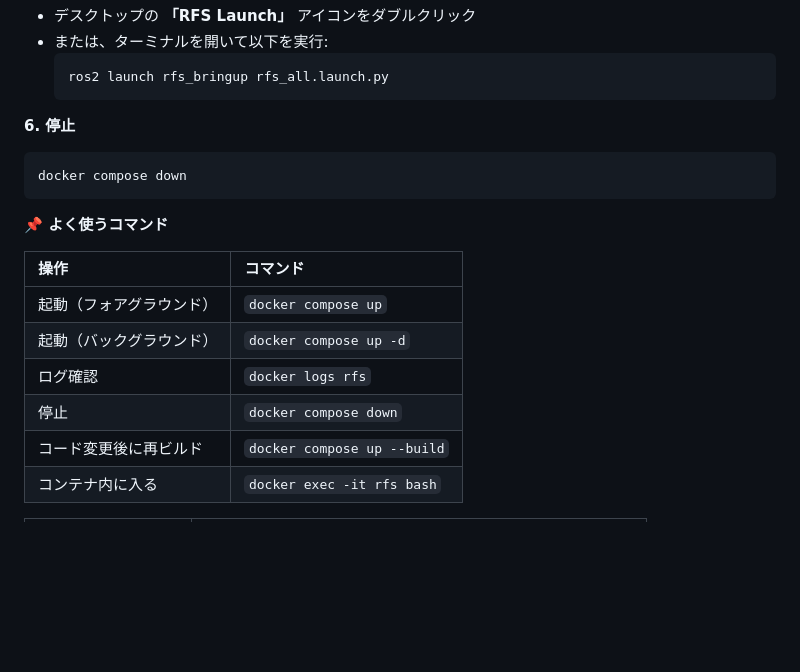
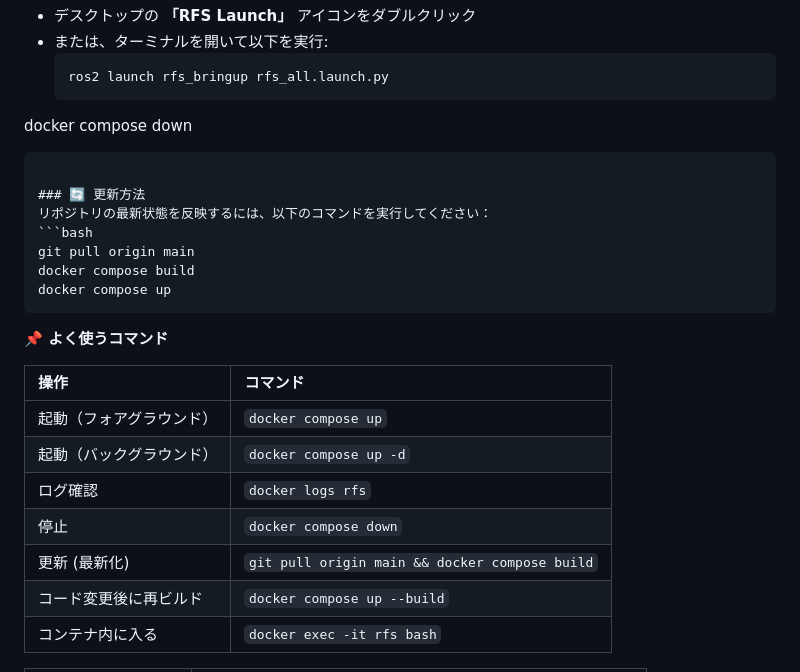
Before and after one commit to robotaichi/rfs, a Markdown page: README.ja.md, the part around the change. GitHub-like rendering; blank space fills up the shorter version.

Commit message:
docs: Add Docker update instructions to READMEs

````diff
--- a/README.ja.md
+++ b/README.ja.md
@@ -97,9 +97,15 @@ VNCデスクトップに接続後、右下の **🔇** ボタンをクリック
   ros2 launch rfs_bringup rfs_all.launch.py
   ```
 
-**6. 停止**
+docker compose down
+```
+
+### 🔄 更新方法
+リポジトリの最新状態を反映するには、以下のコマンドを実行してください：
 ```bash
-docker compose down
+git pull origin main
+docker compose build
+docker compose up
 ```
 
 **📌 よく使うコマンド**
@@ -110,6 +116,7 @@ docker compose down
 | 起動（バックグラウンド） | `docker compose up -d` |
 | ログ確認 | `docker logs rfs` |
 | 停止 | `docker compose down` |
+| 更新 (最新化) | `git pull origin main && docker compose build` |
 | コード変更後に再ビルド | `docker compose up --build` |
 | コンテナ内に入る | `docker exec -it rfs bash` |
 
````
Also changed, not shown: README.md (+9 -2 lines).
